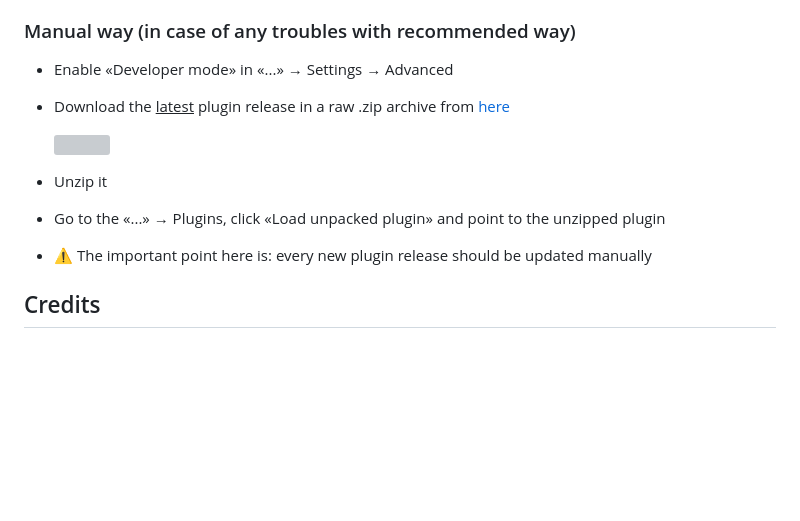
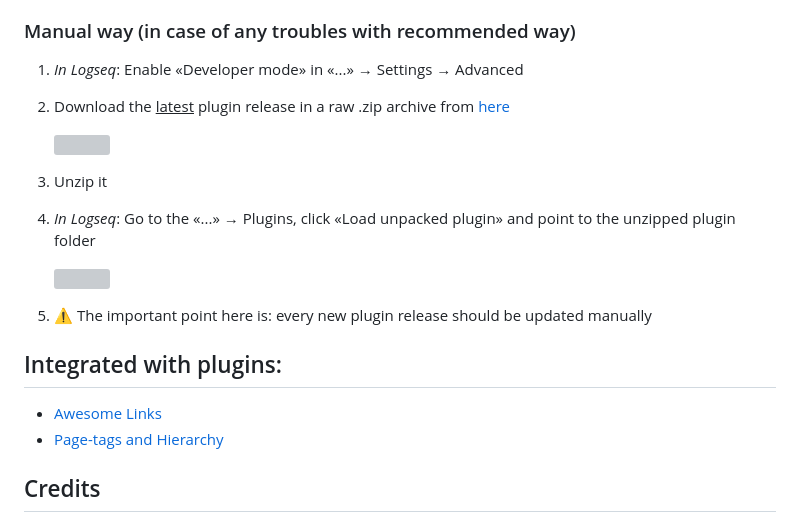
Before and after one commit to stdword/logseq13-shorten-my-links, a Markdown page: README.md, the part around one of its changes. GitHub-like rendering; blank space fills up the shorter version; grey boxes are pictures that could not be loaded.

Commit message:
docs: update README.md

```diff
--- a/README.md
+++ b/README.md
@@ -49,14 +54,19 @@ Let's see the demo:
 - There is no settings or any setup steps: the plugin is completely automatic — just start making references
 
 ### Manual way (in case of any troubles with recommended way)
-- Enable «Developer mode» in «...» → Settings → Advanced
-- Download the <u>latest</u> plugin release in a raw .zip archive from [here](https://github.com/stdword/logseq13-shorten-my-links/releases)
+1. *In Logseq*: Enable «Developer mode» in «...» → Settings → Advanced
+2. Download the <u>latest</u> plugin release in a raw .zip archive from [here](https://github.com/stdword/logseq13-shorten-my-links/releases)
 
-  <img width="250px" src="https://github.com/stdword/logseq13-shorten-my-links/assets/1984175/d0e48456-a1e3-4367-8e63-d143c6ada030"/>
-- Unzip it
-- Go to the «...» → Plugins, click «Load unpacked plugin» and point to the unzipped plugin
-- ⚠️ The important point here is: every new plugin release should be updated manually
+   <img width="250px" src="https://github.com/stdword/logseq13-shorten-my-links/assets/1984175/d0e48456-a1e3-4367-8e63-d143c6ada030"/>
+4. Unzip it
+5. *In Logseq*: Go to the «...» → Plugins, click «Load unpacked plugin» and point to the unzipped plugin folder
 
+   <img width="600px" src="https://github.com/stdword/logseq13-shorten-my-links/assets/1984175/4b97b0f7-0364-423a-bfe5-8566863e0294"/>
+6. ⚠️ The important point here is: every new plugin release should be updated manually
+
+## Integrated with plugins:
+- [Awesome Links](https://github.com/yoyurec/logseq-awesome-links)
+- [Page-tags and Hierarchy](https://github.com/YU000jp/logseq-page-tags-and-hierarchy)
 
 ## Credits
 - [Logseq Namespace Abbreviator script](https://github.com/Bad3r/logseq-scripts/blob/main/LogseqNamespaceAbbreviator.js) by Bad3r
```
Also changed, not shown: other parts of README.md (+6 -1 lines).
